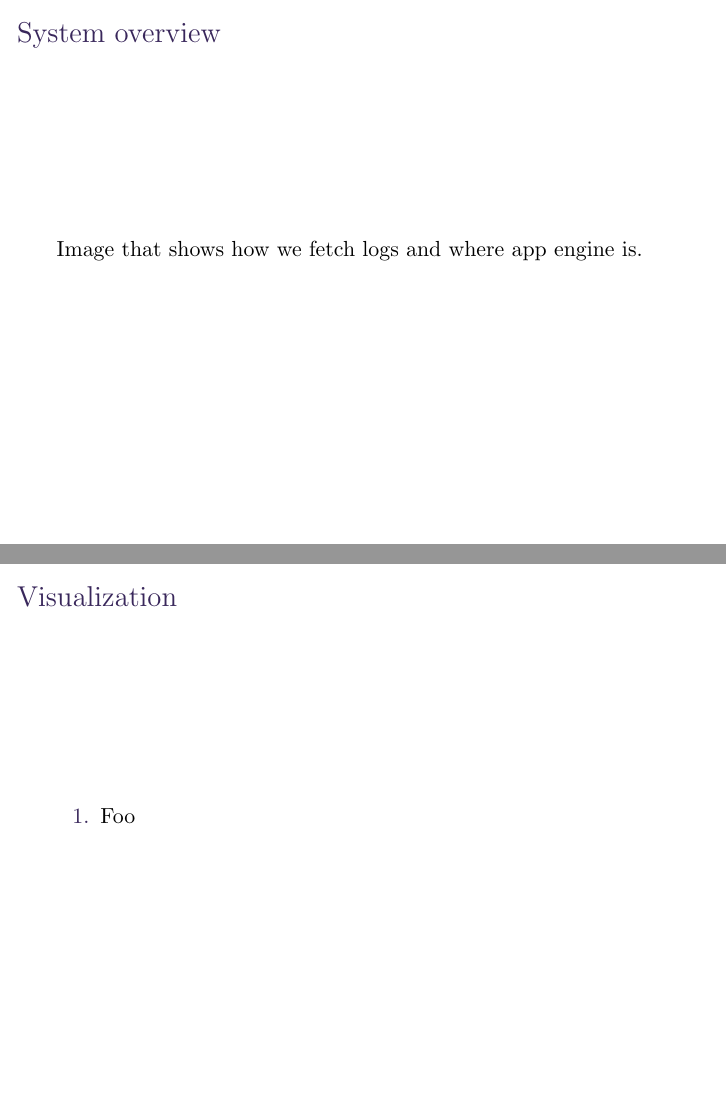
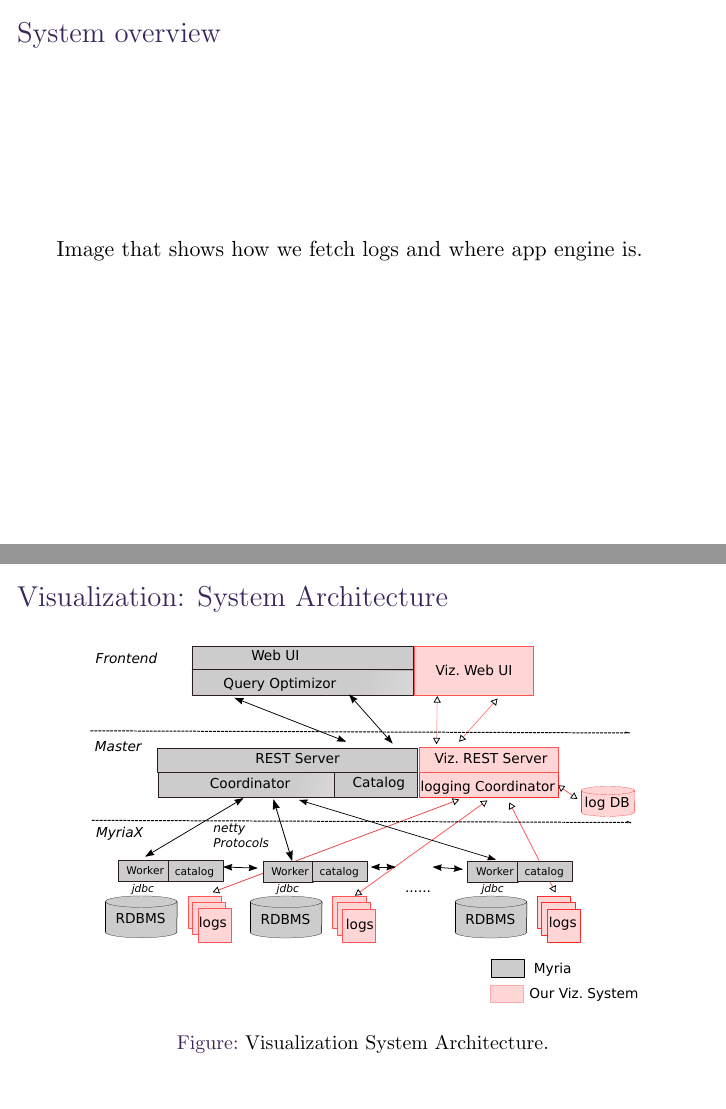
Before and after one commit to domoritz/CSE552-Proposal, LaTeX slides (presentation.tex): pages 5 and 6 of 10, joined at a grey line. Compiled offline with pdfLaTeX.

Commit message:
update viz. system architecture

```diff
--- a/presentation.tex
+++ b/presentation.tex
@@ -80,10 +80,14 @@
 \end{frame}
 
 \begin{frame}
-\frametitle{Visualization}
-\begin{enumerate}
-	\item Foo
-\end{enumerate}
+\frametitle{Visualization: System Architecture}
+\begin{figure}
+	 \begin{center}
+     \includegraphics[width=0.9\textwidth]{viz_arch.pdf}
+   \end{center}
+   \caption{Visualization System Architecture.}
+  \label{fig:viz_arc}
+\end{figure}
 \end{frame}
 
 \begin{explainframe}{Query plan level visualization}
```
Also changed, not shown: viz_arch.pdf (added), viz_arch.svg (added).
